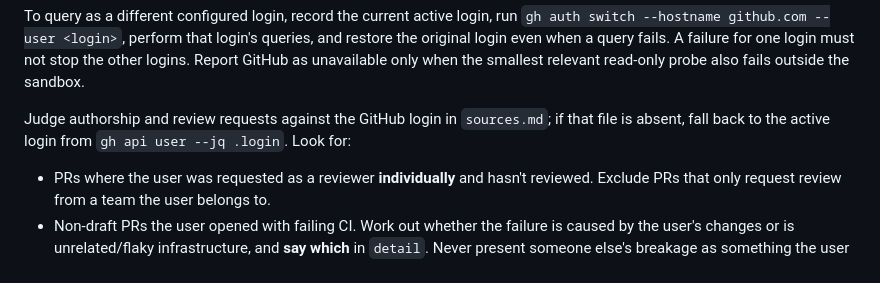
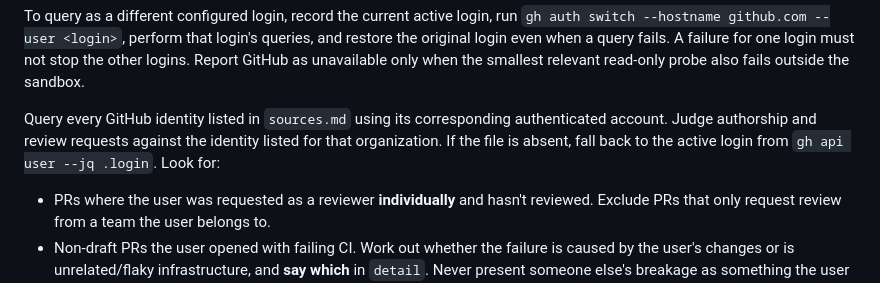
Before and after one commit to watson/daily-focus, a Markdown page: prompts/morning-brief.md, the part around the change. Drawn GitHub-style.

Commit message:
Query each GitHub identity with its authenticated account (#14)

```diff
--- a/prompts/morning-brief.md
+++ b/prompts/morning-brief.md
@@ -358,8 +358,10 @@ and restore the original login even when a query fails. A failure for one login
 not stop the other logins. Report GitHub as unavailable only when the smallest relevant
 read-only probe also fails outside the sandbox.
 
-Judge authorship and review requests against the GitHub login in `sources.md`; if that
-file is absent, fall back to the active login from `gh api user --jq .login`. Look for:
+Query every GitHub identity listed in `sources.md` using its corresponding authenticated
+account. Judge authorship and review requests against the identity listed for that
+organization. If the file is absent, fall back to the active login from
+`gh api user --jq .login`. Look for:
 
 - PRs where the user was requested as a reviewer **individually** and hasn't reviewed.
   Exclude PRs that only request review from a team the user belongs to.
```
